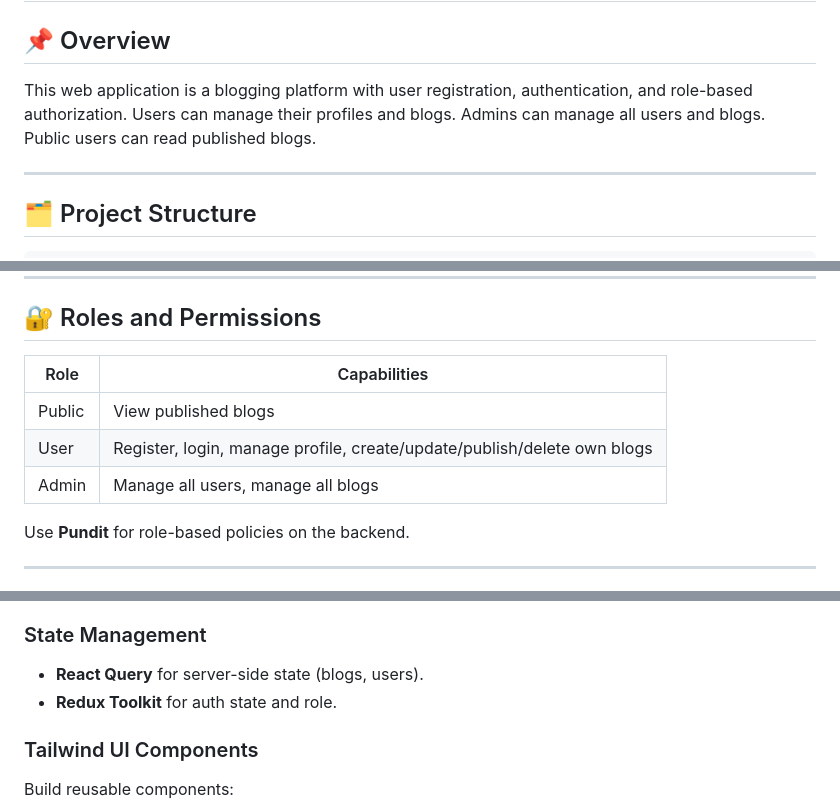
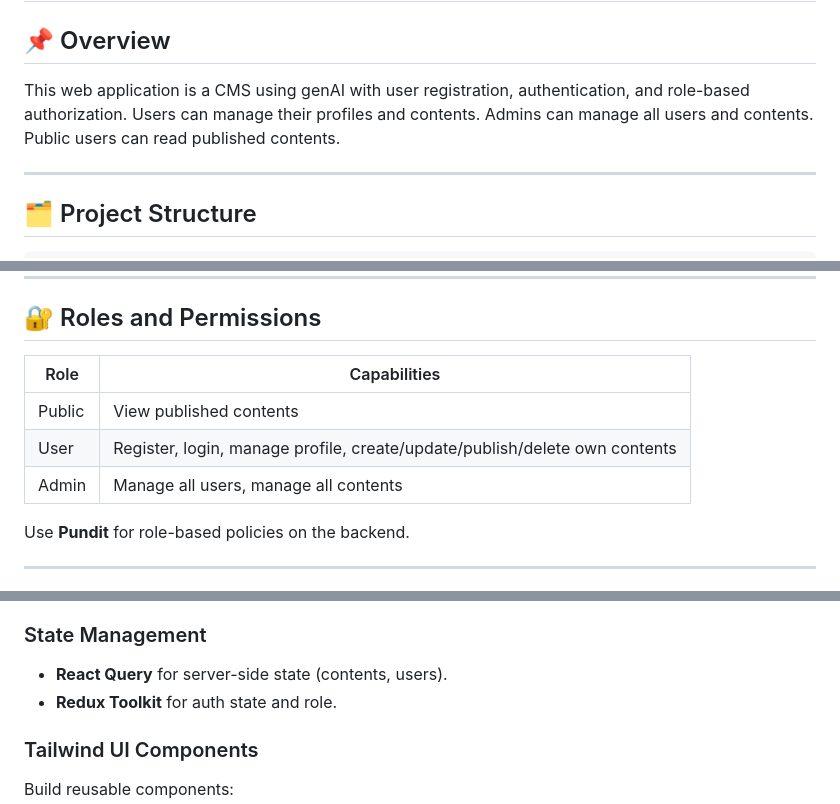
Before and after one commit to tecknovice/rails-react-genai, a Markdown page: .github/instructions/design.instructions.md, 3 parts joined by grey strips. Drawn GitHub-style.

Commit message:
update genAI instructions

```diff
--- a/.github/instructions/design.instructions.md
+++ b/.github/instructions/design.instructions.md
@@ -6,7 +6,7 @@ applyTo: "**"
 
 ## 📌 Overview
 
-This web application is a blogging platform with user registration, authentication, and role-based authorization. Users can manage their profiles and blogs. Admins can manage all users and blogs. Public users can read published blogs.
+This web application is a CMS using genAI with user registration, authentication, and role-based authorization. Users can manage their profiles and contents. Admins can manage all users and contents. Public users can read published contents.
 
 ---
 
@@ -48,11 +48,11 @@ root/
 
 ## 🔐 Roles and Permissions
 
-| Role   | Capabilities                                                            |
-| ------ | ----------------------------------------------------------------------- |
-| Public | View published blogs                                                    |
-| User   | Register, login, manage profile, create/update/publish/delete own blogs |
-| Admin  | Manage all users, manage all blogs                                      |
+| Role   | Capabilities                                                               |
+| ------ | -------------------------------------------------------------------------- |
+| Public | View published contents                                                    |
+| User   | Register, login, manage profile, create/update/publish/delete own contents |
+| Admin  | Manage all users, manage all contents                                      |
 
 Use **Pundit** for role-based policies on the backend.
 
@@ -164,7 +164,7 @@ src/
 
 ### State Management
 
-- **React Query** for server-side state (blogs, users).
+- **React Query** for server-side state (contents, users).
 - **Redux Toolkit** for auth state and role.
 
 ### Tailwind UI Components
```
Also changed, not shown: other parts of .github/instructions/design.instructions.md (+1 -1 lines).
